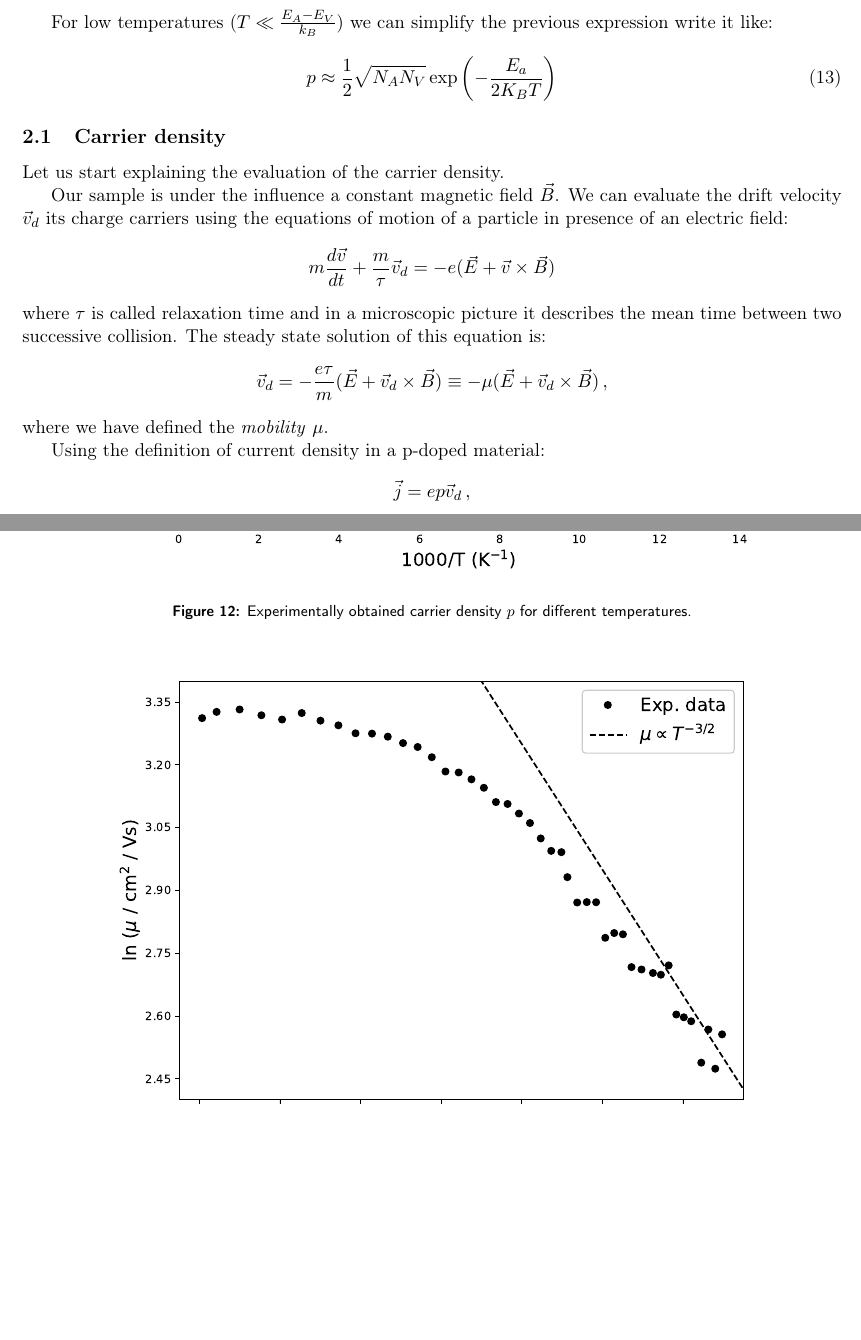
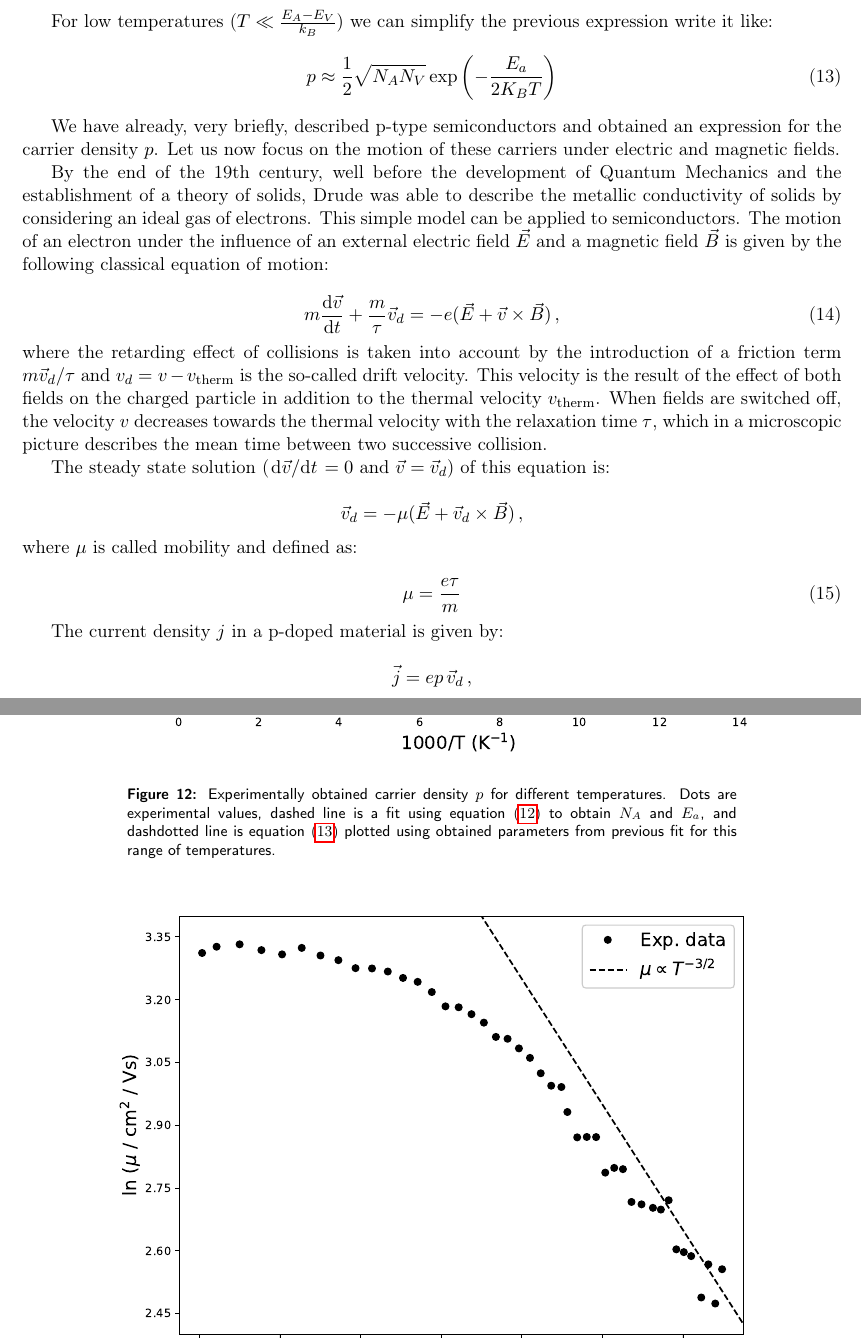
Before and after one commit to iyanmv/APL_ws18-19, a LaTeX document (Hall/report/report.tex): two parts of pages 5 and 12 of 15 before the commit and two parts of pages 5 and 13 of 16 after it, joined at a grey line, cut so that both start at the same text, the shorter picture padded with empty space. Compiled offline with pdfLaTeX.

Commit message:
[Hall Effect] Motion carriers (incomplete)

```diff
--- a/Hall/report/report.tex
+++ b/Hall/report/report.tex
@@ -198,21 +198,30 @@ For low temperatures ($T\ll\frac{E_A-E_V}{k_B}$) we can simplify the previous ex
 p\approx \frac{1}{2}\sqrt{N_AN_V}\exp\left(-\frac{E_a}{2K_BT}\right)
 \end{equation}
 
-\subsection{Carrier density}
-Let us start explaining the evaluation of the carrier density.
+We have already, very briefly, described p-type semiconductors and obtained an expression for the carrier density $p$. Let us now focus on the motion of these carriers under electric and magnetic fields.
 
-Our sample is under the influence a constant magnetic field $\vec{B}$. We can evaluate the drift velocity $\vec{v}_d$ its charge carriers using the equations of motion of a particle in presence of an electric field:
+By the end of the 19th century, well before the development of Quantum Mechanics and the establishment of a theory of solids, Drude was able to describe the metallic conductivity of solids by considering an ideal gas of electrons. This simple model can be applied to semiconductors. The motion of an electron under the influence of an external electric field $\vec{E}$ and a magnetic field $\vec{B}$ is given by the following classical equation of motion:
+
+\begin{equation}\label{eq:Drude}
+m\dv{\vec{v}}{t}+\frac{m}{\tau}\vec{v}_d=-e(\vec{E}+\vec{v}\times\vec{B})\,,
+\end{equation}
+where the retarding effect of collisions is taken into account by the introduction of a friction term $m\vec{v}_d/\tau$ and $v_d=v-v_\text{therm}$ is the so-called drift velocity. This velocity is the result of the effect of both fields on the charged particle in addition to the thermal velocity $v_\text{therm}$. When fields are switched off, the velocity $v$ decreases towards the thermal velocity with the relaxation time $\tau$, which in a microscopic picture describes the mean time between two successive collision.
+
+The steady state solution ($\dv*{\vec{v}}{t}=0$ and $\vec{v}=\vec{v}_d$) of this equation is:
+
 \begin{equation*}
-m\frac{d\vec{v}}{dt}+\frac{m}{\tau}\vec{v}_d=-e(\vec{E}+\vec{v}\times\vec{B})
+\vec{v}_d=-\mu (\vec{E}+\vec{v}_d\times\vec{B})\,,
 \end{equation*}
-where $\tau$ is called relaxation time and in a microscopic picture it describes the mean time between two successive collision. The steady state solution of this equation is:
+where $\mu$ is called mobility and defined as:
+
+\begin{equation}\label{eq:mobility}
+\mu=\frac{e\tau}{m}
+\end{equation}
+
+The current density $j$ in a p-doped material is given by:
+
 \begin{equation*}
-\vec{v}_d=-\frac{e\tau}{m}(\vec{E}+\vec{v}_d\times\vec{B})\equiv -\mu (\vec{E}+\vec{v}_d\times\vec{B})\,,
+\vec{j}=ep\,\vec{v}_d\,,
 \end{equation*}
-where we have defined the \emph{mobility} $\mu$.
-%In our case the electric field will be parallel to the surface of the sample and the magnetic field orthogonal, hence we can remove the vectors.
+where $e$ is the elementary charge and $p$ is the hole density.
 
-Using the definition of current density in a p-doped material:
-\begin{equation*}
-\vec{j}=ep\vec{v}_d\,,
-\end{equation*}
@@ -372,7 +387,7 @@ R_H=\frac{d}{BI}U_\text{Hall}\,[=]\,\frac{\si{\centi\meter}}{\si{\tesla\ampere}}
 \begin{figure}[H]
 \centering
 \includegraphics[width=.8\textwidth]{carrier_density.eps}
-\caption{Experimentally obtained carrier density $p$ for different temperatures.}
+\caption{Experimentally obtained carrier density $p$ for different temperatures. Dots are experimental values, dashed line is a fit using equation \eqref{eq:p_final} to obtain $N_A$ and $E_a$, and dashdotted line is equation \eqref{eq:p_final_approx} plotted using obtained parameters from previous fit for this range of temperatures.}
 \label{fig:carrier_density}
 \end{figure}
 
```
Also changed, not shown: Hall/report/report.tex (8 more changed lines).
